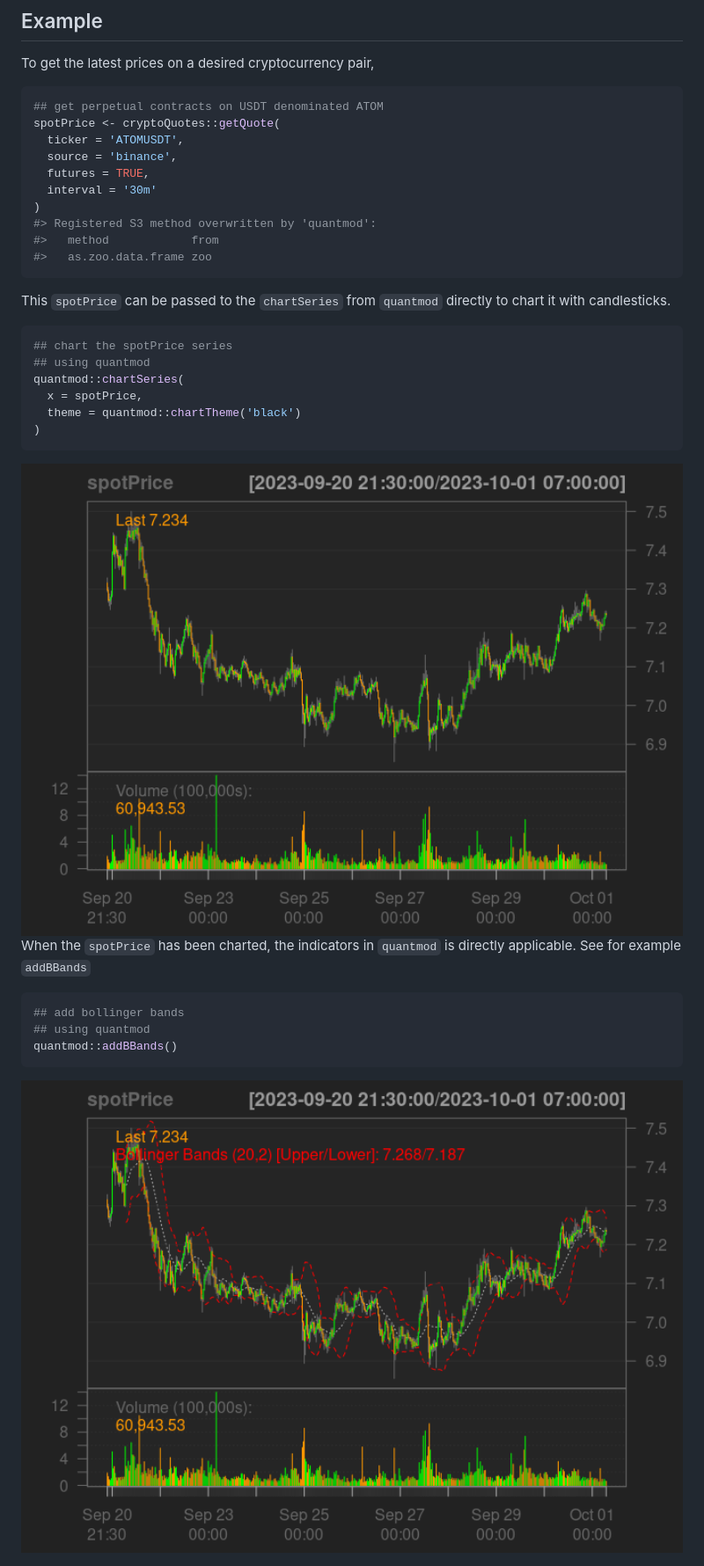
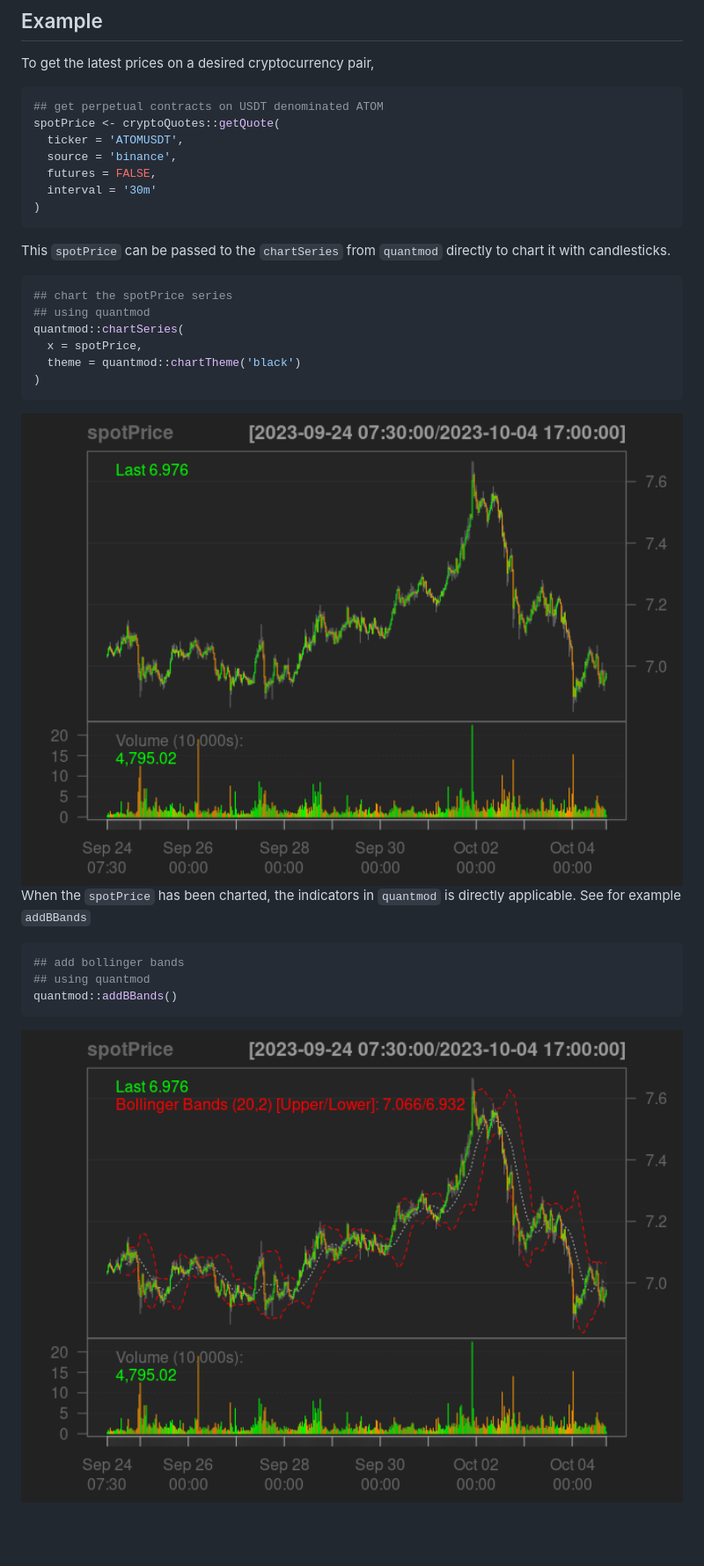
Before and after one commit to serkor1/cryptoQuotes, a Markdown page: README.md, the part around the change printed below. Shown: that part at 88% size. Drawn GitHub-style; pictures changed too: man/figures/README-addBBands-1.png, man/figures/README-chartSeries-1.png; blank space fills up the shorter version.

Commit message:
Updated README and License

````diff
--- a/README.md
+++ b/README.md
@@ -41,12 +46,9 @@ To get the latest prices on a desired cryptocurrency pair,
 spotPrice <- cryptoQuotes::getQuote(
   ticker = 'ATOMUSDT',
   source = 'binance',
-  futures = TRUE,
+  futures = FALSE,
   interval = '30m'
 )
-#> Registered S3 method overwritten by 'quantmod':
-#>   method            from
-#>   as.zoo.data.frame zoo
 ```
 
 This `spotPrice` can be passed to the `chartSeries` from `quantmod`
````
Also changed, not shown: other parts of README.md (+5 -0 lines), LICENSE.md (+4 -2 lines), 7 other files.
